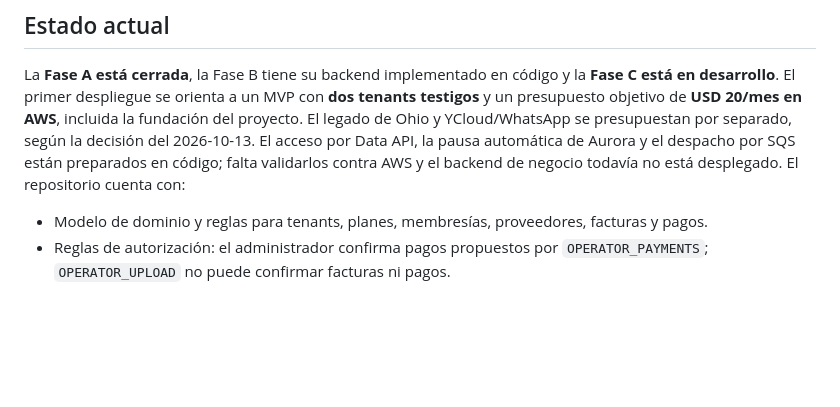
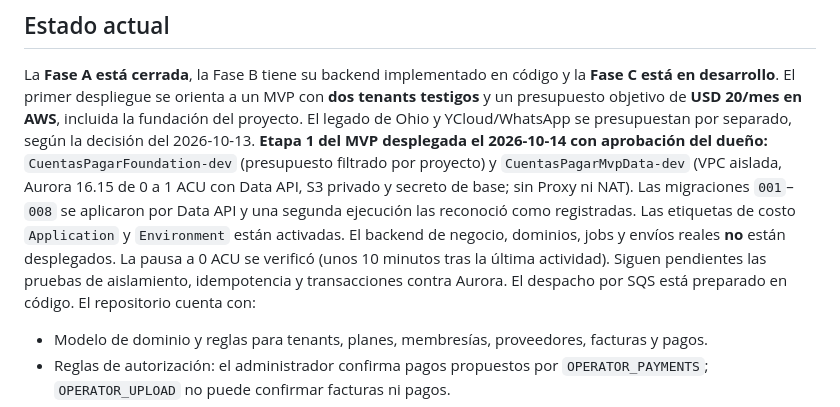
Before and after one commit to develophff-code/cuentas-pagar-serverless, a Markdown page: README.md, the part around the change. GitHub-like rendering; blank space fills up the shorter version.

```diff
--- a/README.md
+++ b/README.md
@@ -19,9 +19,17 @@ y la **Fase C está en desarrollo**. El primer despliegue se orienta a un MVP
 con **dos tenants testigos** y un presupuesto objetivo de **USD 20/mes en AWS**,
 incluida la fundación del proyecto. El legado de Ohio y YCloud/WhatsApp se
 presupuestan por separado, según la decisión del 2026-10-13.
-El acceso por Data API, la pausa automática de Aurora y el despacho por SQS
-están preparados en código; falta validarlos contra AWS y el backend de negocio
-todavía no está desplegado. El repositorio cuenta con:
+**Etapa 1 del MVP desplegada el 2026-10-14 con aprobación del dueño:**
+`CuentasPagarFoundation-dev` (presupuesto filtrado por proyecto) y
+`CuentasPagarMvpData-dev` (VPC aislada, Aurora 16.15 de 0 a 1 ACU con Data API,
+S3 privado y secreto de base; sin Proxy ni NAT). Las migraciones `001`–`008`
+se aplicaron por Data API y una segunda ejecución las reconoció como
+registradas. Las etiquetas de costo `Application` y `Environment` están
+activadas. El backend de negocio, dominios, jobs y envíos reales **no** están
+desplegados. La pausa a 0 ACU se verificó (unos 10 minutos tras la última
+actividad). Siguen pendientes las
+pruebas de aislamiento, idempotencia y transacciones contra Aurora.
+El despacho por SQS está preparado en código. El repositorio cuenta con:
 
 - Modelo de dominio y reglas para tenants, planes, membresías, proveedores, facturas y pagos.
 - Reglas de autorización: el administrador confirma pagos propuestos por `OPERATOR_PAYMENTS`; `OPERATOR_UPLOAD` no puede confirmar facturas ni pagos.
```
Also changed, not shown: GEMINI.md (added, +55 -0 lines), docs/COSTOS_MVP_FASE_C.md (+18 -3 lines).
